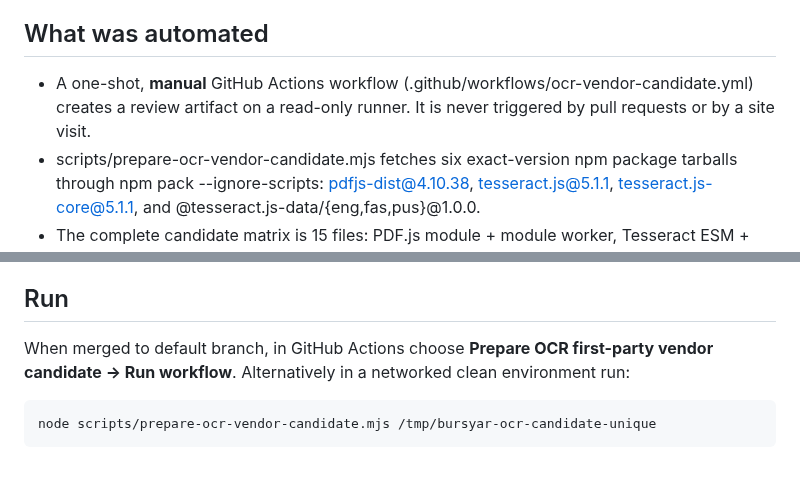
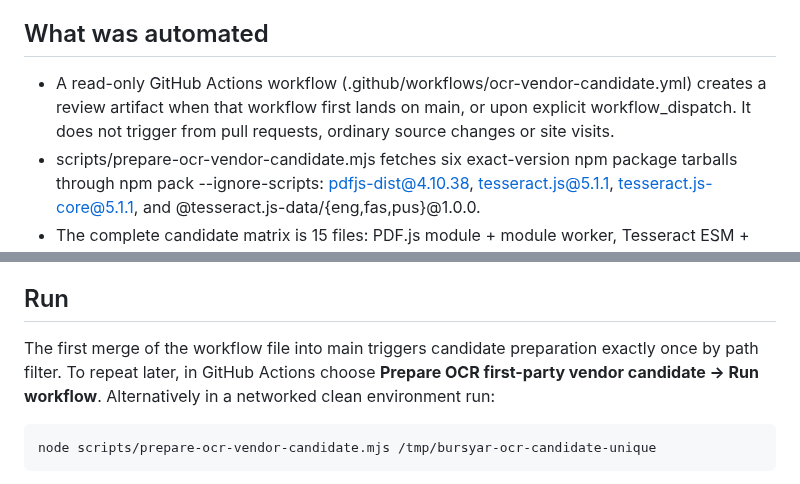
Before and after one commit to AfghanistanianHub/BursYar, a Markdown page: docs/OCR-VENDOR-CANDIDATE.md, 2 parts joined by grey strips. GitHub-like rendering.

Commit message:
docs: explain one-shot path-filtered vendor candidate generation

```diff
--- a/docs/OCR-VENDOR-CANDIDATE.md
+++ b/docs/OCR-VENDOR-CANDIDATE.md
@@ -6,7 +6,7 @@ The production PDF/image gate stays **OFF**. Real students can use the consent-g
 
 ## What was automated
 
-- A one-shot, **manual** GitHub Actions workflow (.github/workflows/ocr-vendor-candidate.yml) creates a review artifact on a read-only runner. It is never triggered by pull requests or by a site visit.
+- A read-only GitHub Actions workflow (.github/workflows/ocr-vendor-candidate.yml) creates a review artifact when that workflow first lands on main, or upon explicit workflow_dispatch. It does not trigger from pull requests, ordinary source changes or site visits.
 - scripts/prepare-ocr-vendor-candidate.mjs fetches six exact-version npm package tarballs through npm pack --ignore-scripts: pdfjs-dist@4.10.38, tesseract.js@5.1.1, tesseract.js-core@5.1.1, and @tesseract.js-data/{eng,fas,pus}@1.0.0.
 - The complete candidate matrix is 15 files: PDF.js module + module worker, Tesseract ESM + worker, four core combinations each with a JS loader and WASM module, and three 4.0.0_best_int gzipped language models.
 - A JSON manifest records the npm package identity, npm tarball integrity, path, byte length and SHA-256 for each copied file. inspectCandidate() checks exact file completeness, uniqueness, SHA-256, sizes, symlinks and unexpected files. The generator refuses pre-existing destinations.
@@ -14,7 +14,7 @@ The production PDF/image gate stays **OFF**. Real students can use the consent-g
 
 ## Run
 
-When merged to default branch, in GitHub Actions choose **Prepare OCR first-party vendor candidate → Run workflow**. Alternatively in a networked clean environment run:
+The first merge of the workflow file into main triggers candidate preparation exactly once by path filter. To repeat later, in GitHub Actions choose **Prepare OCR first-party vendor candidate → Run workflow**. Alternatively in a networked clean environment run:
 
     node scripts/prepare-ocr-vendor-candidate.mjs /tmp/bursyar-ocr-candidate-unique
 
```
